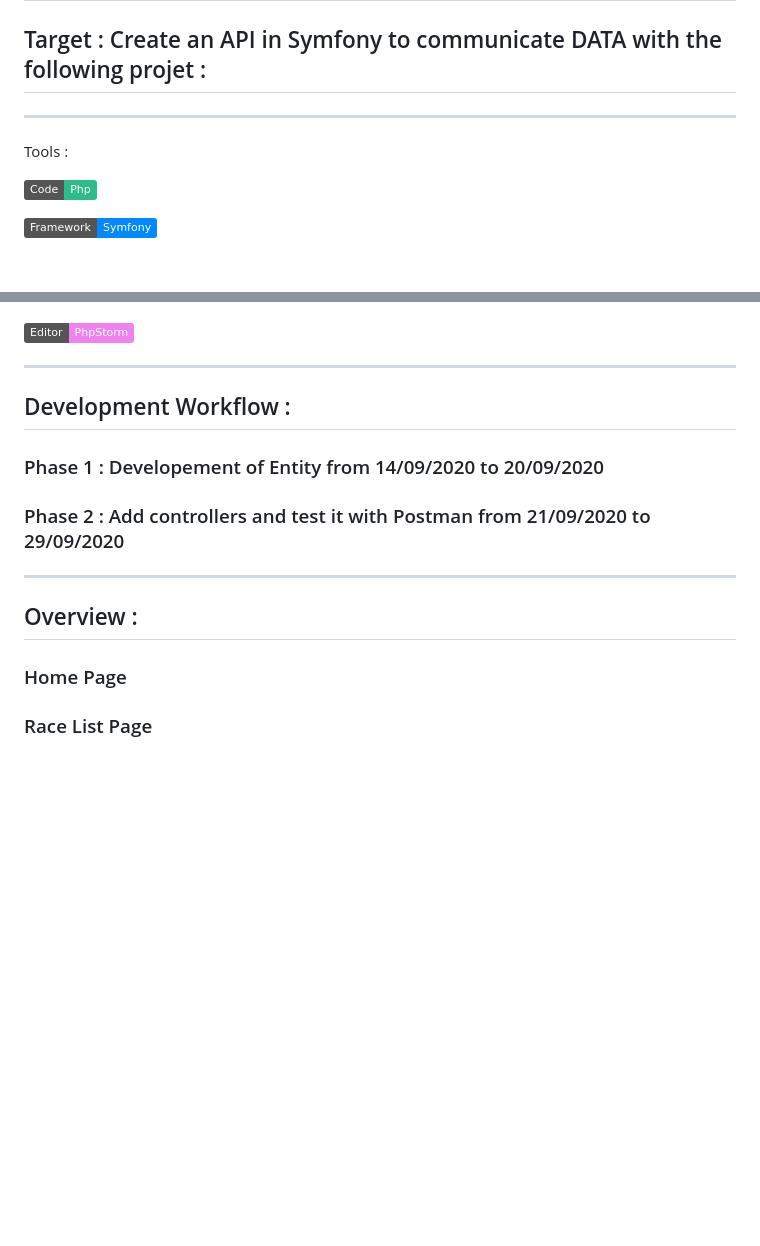
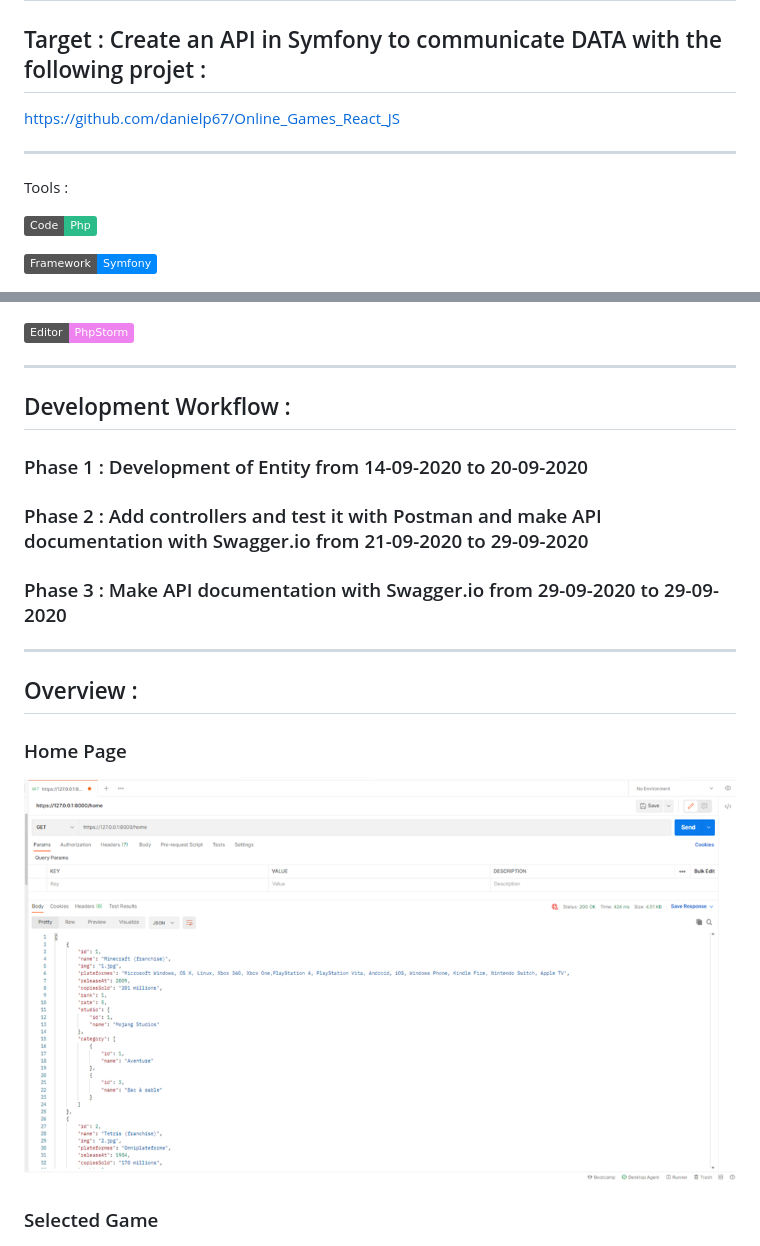
Before and after one commit to danielp67/Online_Games_API_Symfony, a Markdown page: README.md, 2 parts joined by grey strips. Drawn GitHub-style; pictures changed too: data/screenshot/Image1.png (added); badges without logos; blank space fills up the shorter version.

Commit message:
2021-04-03 Readme update

```diff
--- a/README.md
+++ b/README.md
@@ -1,6 +1,7 @@
 # API Online Games Database
 
 ## Target : Create an API in Symfony to communicate DATA with the following projet :
+https://github.com/danielp67/Online_Games_React_JS
 
 ---
 
@@ -12,4 +13,5 @@ Tools :
 
 ![](https://img.shields.io/badge/Framework-Symfony-informational?style=flat&logo=symfony&logoColor=white&color=0088ff)
 
+
 ![](https://img.shields.io/badge/Tools-Postman-informational?style=flat&logo=postman&logoColor=white&color=FFA500)
@@ -16,23 +19,26 @@ Tools :
 ![](https://img.shields.io/badge/Tools-Mysql-informational?style=flat&logo=mysql&logoColor=white&color=FFA500)
 ![](https://img.shields.io/badge/Tools-Git-informational?style=flat&logo=git&logoColor=white&color=FFA500)
 ![](https://img.shields.io/badge/Tools-GitHub-informational?style=flat&logo=github&logoColor=white&color=FFA500)
+
 
 ![](https://img.shields.io/badge/Editor-PhpStorm-informational?style=flat&logo=phpstorm&logoColor=white&color=ee82ee)
 
 ---
 ## Development Workflow :
 
-### Phase 1 : Developement of Entity from 14/09/2020 to 20/09/2020
+### Phase 1 : Development of Entity from 14-09-2020 to 20-09-2020
 
-### Phase 2 : Add controllers and test it with Postman from 21/09/2020 to 29/09/2020
+### Phase 2 : Add controllers and test it with Postman and make API documentation with Swagger.io from 21-09-2020 to 29-09-2020
 
+### Phase 3 : Make API documentation with Swagger.io from 29-09-2020 to 29-09-2020
 
 ---
 ## Overview :
 
 ### Home Page
+![inplay](data/screenshot/Image1.png)
 
 
-### Race List Page
+### Selected Game
 ![inplay](data/screenshot/Image2.png)
 
```
Also changed, not shown: other parts of README.md (+2 -21 lines), data/screenshot/Image2.png (added), data/screenshot/Image3.png (added), 1 other file.
